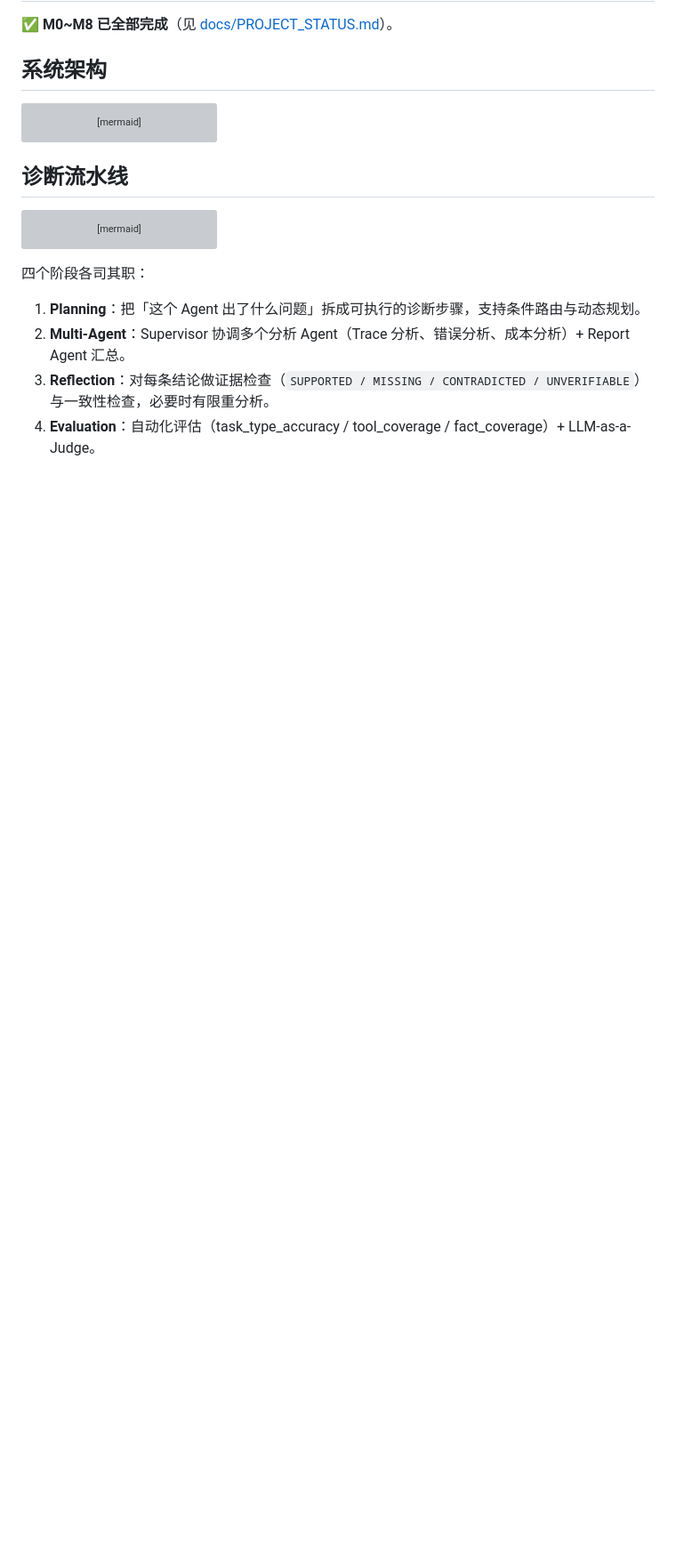
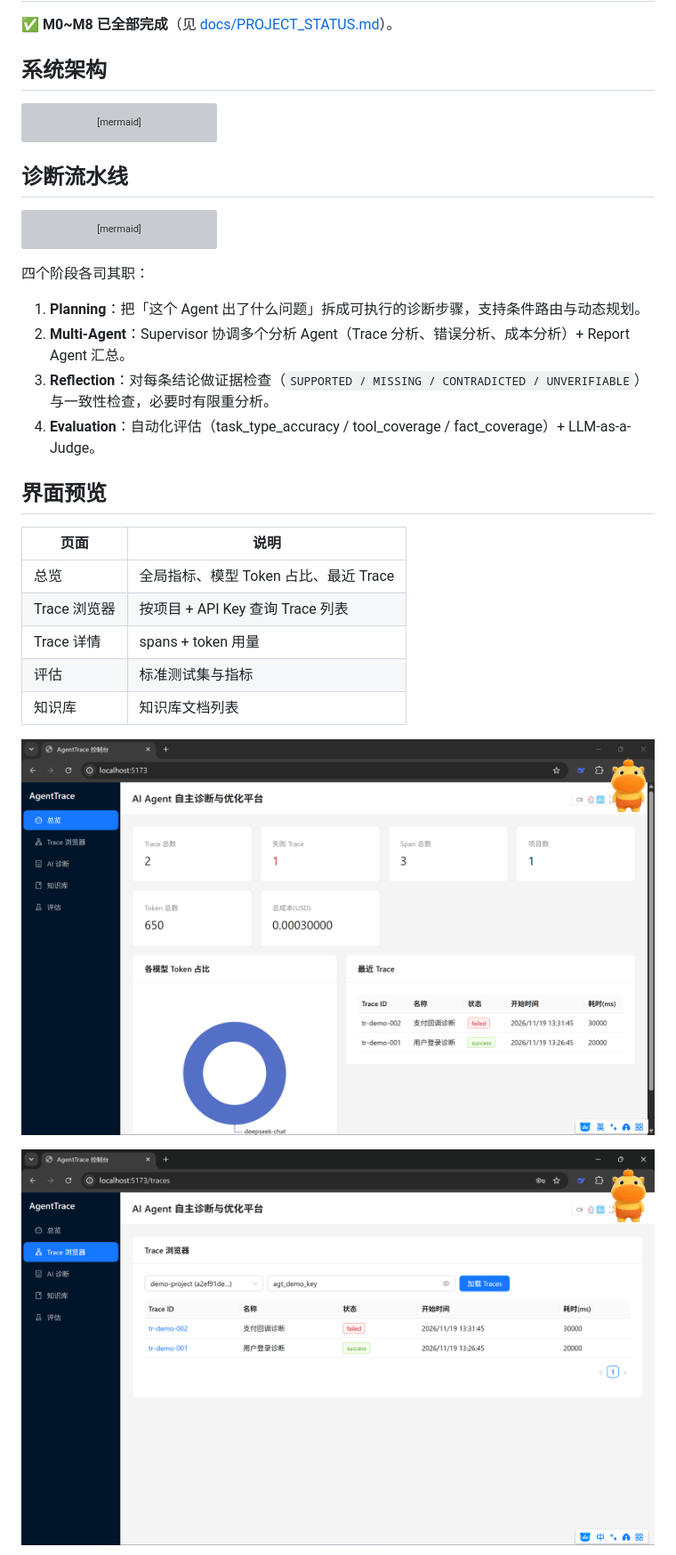
Before and after one commit to lihanyu1715446406-afk/AgentTrace, a Markdown page: README.md, the part around one of its changes. Shown at 89% size. Rendered like a GitHub page; pictures changed too: docs/images/overview.png (added), docs/images/trace-explorer.png (added); blank space fills up the shorter version; grey boxes are pictures that could not be loaded.

```diff
--- a/README.md
+++ b/README.md
@@ -38,3 +38,18 @@ flowchart LR
 2. **Multi-Agent**：Supervisor 协调多个分析 Agent（Trace 分析、错误分析、成本分析）+ Report Agent 汇总。
 3. **Reflection**：对每条结论做证据检查（`SUPPORTED / MISSING / CONTRADICTED / UNVERIFIABLE`）与一致性检查，必要时有限重分析。
 4. **Evaluation**：自动化评估（task_type_accuracy / tool_coverage / fact_coverage）+ LLM-as-a-Judge。
+
+## 界面预览
+
+| 页面 | 说明 |
+|---|---|
+| 总览 | 全局指标、模型 Token 占比、最近 Trace |
+| Trace 浏览器 | 按项目 + API Key 查询 Trace 列表 |
+| Trace 详情 | spans + token 用量 |
+| 评估 | 标准测试集与指标 |
+| 知识库 | 知识库文档列表 |
+
+![总览](docs/images/overview.png)
+
+![Trace 浏览器](docs/images/trace-explorer.png)
+
```
Also changed, not shown: other parts of README.md (+5 -0 lines), docs/images/evaluation.png (added), docs/images/knowledge.png (added), docs/images/trace-detail.png (added), 1 other file.
